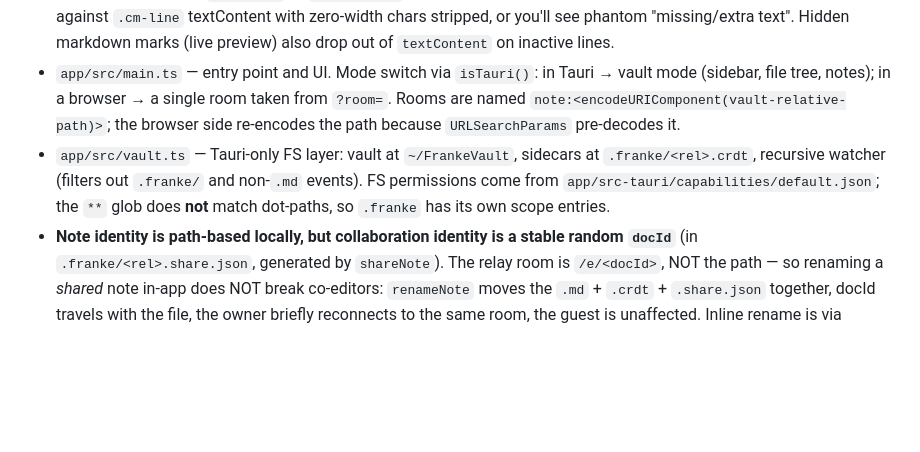
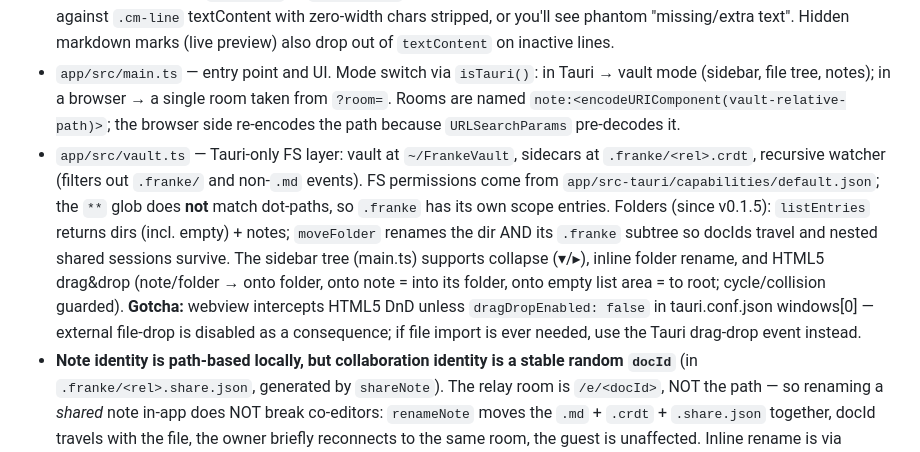
Before and after one commit to Escape64/Franke, a Markdown page: CLAUDE.md, the part around the change. Rendered like a GitHub page; blank space fills up the shorter version.

Commit message:
CLAUDE.md: папки и DnD в карте кода
Co-Authored-By: Claude Fable 5 <noreply@anthropic.com>

```diff
--- a/CLAUDE.md
+++ b/CLAUDE.md
@@ -58,7 +58,7 @@ A local-first markdown note-taking app (Obsidian-like) whose core feature is Goo
 - Live markdown (`live-markdown.ts`, since v0.1.4): Obsidian-style editing — one window, no separate preview. Markup (`#`, `**`, backticks, `>`, link URLs, `---`, code fences) is hidden via replace-decorations on every line EXCEPT lines touched by the selection, where raw markdown shows for editing; content styling (heading sizes, bold, mono) via `HighlightStyle` classes (`.cm-md-*` in style.css). Bullet `- ` renders as `•`; task markers render as real clickable checkboxes that edit `[x]` in the doc (respects `EditorState.readOnly`). Requires the GFM dialect: `markdown({ base: markdownLanguage })` — the default `markdown()` is CommonMark-only and silently breaks strikethrough/task parsing. `basicSetup` was replaced by an explicit extension list WITHOUT `lineNumbers`/gutters (main.ts); editor content uses a proportional font, monospace only for code. Tables and images are styled but not rendered (media blobs are a future stage).
 - DOM-testing gotcha: `innerText` of `.cm-content` includes remote-cursor widget labels (user names) — compare against `.cm-line` textContent with zero-width chars stripped, or you'll see phantom "missing/extra text". Hidden markdown marks (live preview) also drop out of `textContent` on inactive lines.
 - `app/src/main.ts` — entry point and UI. Mode switch via `isTauri()`: in Tauri → vault mode (sidebar, file tree, notes); in a browser → a single room taken from `?room=`. Rooms are named `note:<encodeURIComponent(vault-relative-path)>`; the browser side re-encodes the path because `URLSearchParams` pre-decodes it.
-- `app/src/vault.ts` — Tauri-only FS layer: vault at `~/FrankeVault`, sidecars at `.franke/<rel>.crdt`, recursive watcher (filters out `.franke/` and non-`.md` events). FS permissions come from `app/src-tauri/capabilities/default.json`; the `**` glob does **not** match dot-paths, so `.franke` has its own scope entries.
+- `app/src/vault.ts` — Tauri-only FS layer: vault at `~/FrankeVault`, sidecars at `.franke/<rel>.crdt`, recursive watcher (filters out `.franke/` and non-`.md` events). FS permissions come from `app/src-tauri/capabilities/default.json`; the `**` glob does **not** match dot-paths, so `.franke` has its own scope entries. Folders (since v0.1.5): `listEntries` returns dirs (incl. empty) + notes; `moveFolder` renames the dir AND its `.franke` subtree so docIds travel and nested shared sessions survive. The sidebar tree (main.ts) supports collapse (▾/▸), inline folder rename, and HTML5 drag&drop (note/folder → onto folder, onto note = into its folder, onto empty list area = to root; cycle/collision guarded). **Gotcha:** webview intercepts HTML5 DnD unless `dragDropEnabled: false` in tauri.conf.json windows[0] — external file-drop is disabled as a consequence; if file import is ever needed, use the Tauri drag-drop event instead.
 - **Note identity is path-based locally, but collaboration identity is a stable random `docId`** (in `.franke/<rel>.share.json`, generated by `shareNote`). The relay room is `/e/<docId>`, NOT the path — so renaming a *shared* note in-app does NOT break co-editors: `renameNote` moves the `.md` + `.crdt` + `.share.json` together, docId travels with the file, the owner briefly reconnects to the same room, the guest is unaffected. Inline rename is via double-click on a sidebar item (or the ✎ button) → `doRename`; new notes auto-name "Без названия[ N]" with no dialog. The one real gap of path-based identity: an **external rename/move** (Finder) orphans the sidecars — the renamed `.md` looks like a fresh note with no history/share. Decided (2026-07-16) to leave this as-is (matches Obsidian); a stable in-`.md` frontmatter id was considered and rejected to keep markdown clean. NOTE: WKWebView has no `window.prompt/alert/confirm` — use the in-app `askConfirm`/`notify` modals in `main.ts`.
 - `app/src/collab.ts` — `NoteSession` lifecycle. Seeding rules are load-bearing: with a sidecar → apply history, then diff the `.md` against it; without a sidecar → connect first, wait for sync (1.5 s cap), and seed only if the doc is still empty — blind seeding duplicates content when the room already has state. The initial state arrives before the `update` listener is attached, so `openNote` saves once immediately; otherwise nothing is persisted until the first edit. Saves are debounced (500 ms), write the sidecar always and the `.md` only when its text changed; `lastDiskText` distinguishes our own writes from external edits (watcher feedback-loop guard).
 - `app/src-tauri/Info.plist` — disables macOS App Nap (`NSAppSleepDisabled`). Without it the OS suspends the backgrounded window and sync dies; keep it.
```
